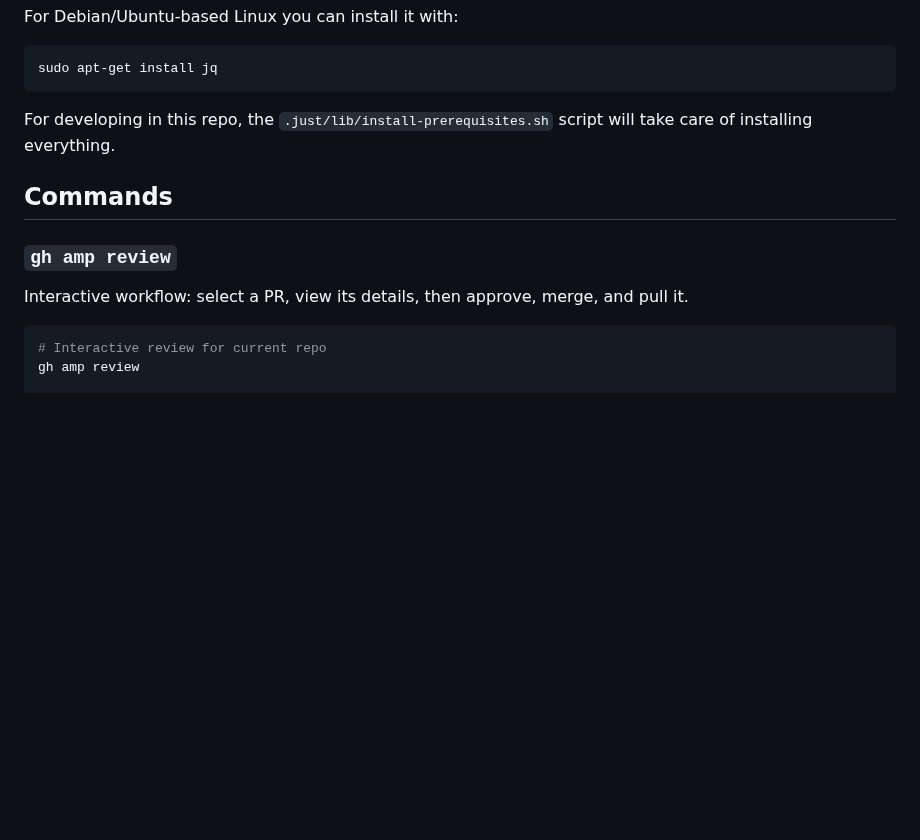
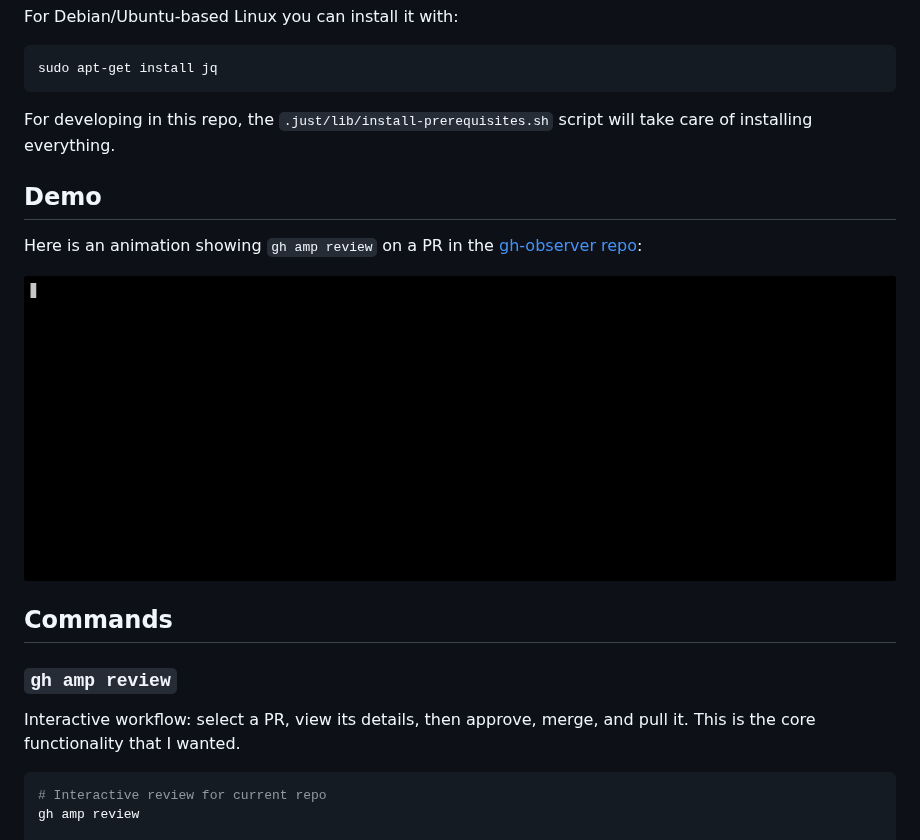
Before and after one commit to fini-net/gh-amp, a Markdown page: README.md, the part around the change. Rendered like a GitHub page; pictures changed too: docs/review-demo.gif (added); blank space fills up the shorter version.

Commit message:
🪧 [readme] add animated GIF of the extension running

````diff
--- a/README.md
+++ b/README.md
@@ -44,12 +44,19 @@ sudo apt-get install jq
 For developing in this repo, the `.just/lib/install-prerequisites.sh`
 script will take care of installing everything.
 
+## Demo
+
+Here is an animation showing `gh amp review` on a PR in the
+[gh-observer repo](https://github.com/fini-net/gh-observer):
+
+![animation of gh amp review](docs/review-demo.gif)
+
 ## Commands
 
 ### `gh amp review`
 
 Interactive workflow: select a PR, view its details, then approve, merge, and
-pull it.
+pull it.  This is the core functionality that I wanted.
 
 ```bash
 # Interactive review for current repo
````
Also changed, not shown: 1 other file.
